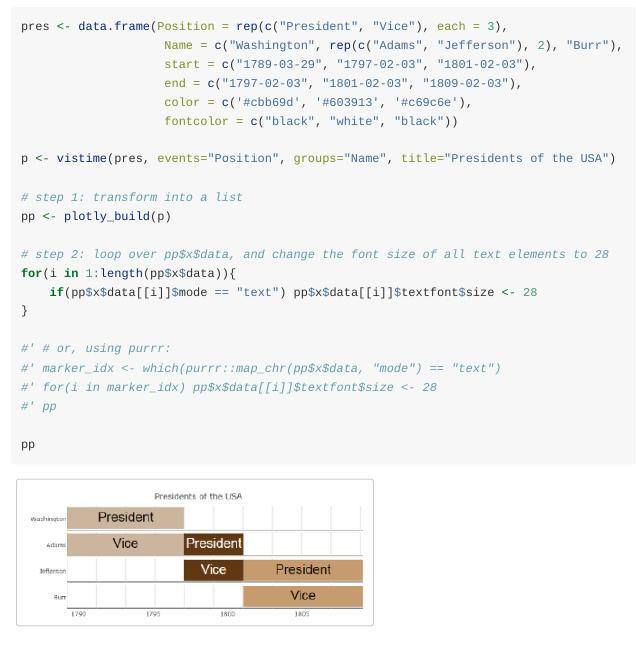
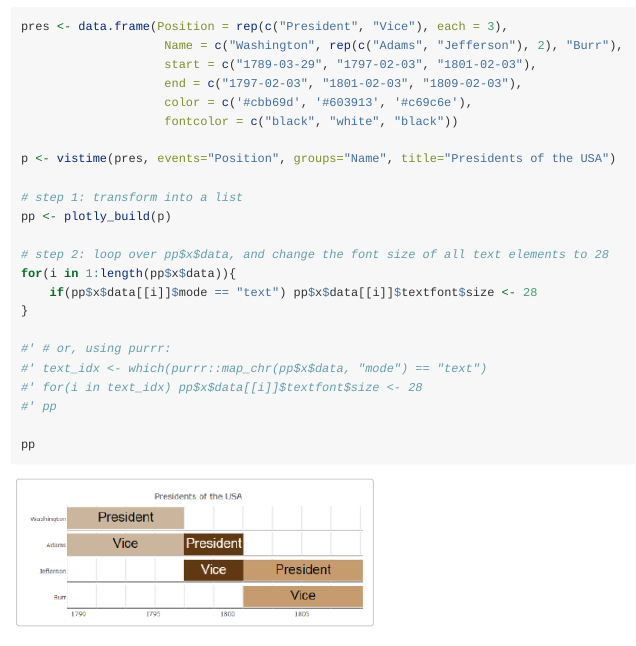
Before and after one commit to shosaco/vistime, an R Markdown document (vignettes/vistime-vignette.Rmd): the page in a window 1100 px wide, from 5040 px down. Rendered offline with R 4.5, knitr and Pandoc, with nearby package versions; long lines of code are wrapped.

Commit message:
marker_idx -> text_idx

```diff
--- a/vignettes/vistime-vignette.Rmd
+++ b/vignettes/vistime-vignette.Rmd
@@ -243,8 +243,8 @@ for(i in 1:length(pp$x$data)){
 }
 
 #' # or, using purrr:
-#' marker_idx <- which(purrr::map_chr(pp$x$data, "mode") == "text")
-#' for(i in marker_idx) pp$x$data[[i]]$textfont$size <- 28
+#' text_idx <- which(purrr::map_chr(pp$x$data, "mode") == "text")
+#' for(i in text_idx) pp$x$data[[i]]$textfont$size <- 28
 #' pp
 
 pp
```
Also changed, not shown: R/vistime.R (+2 -2 lines), README.md.
